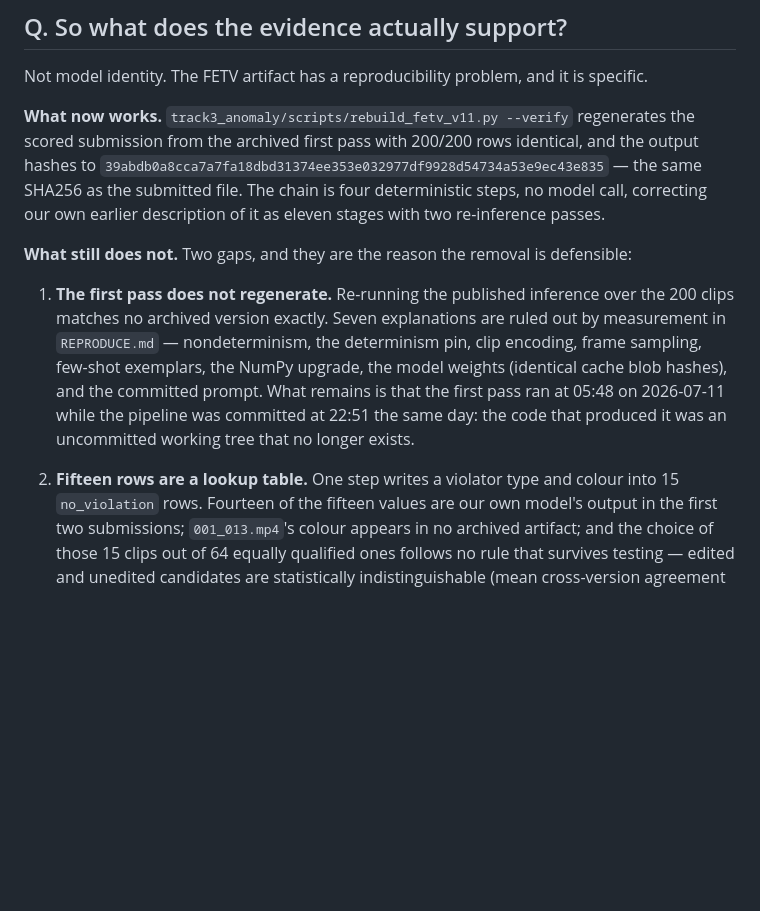
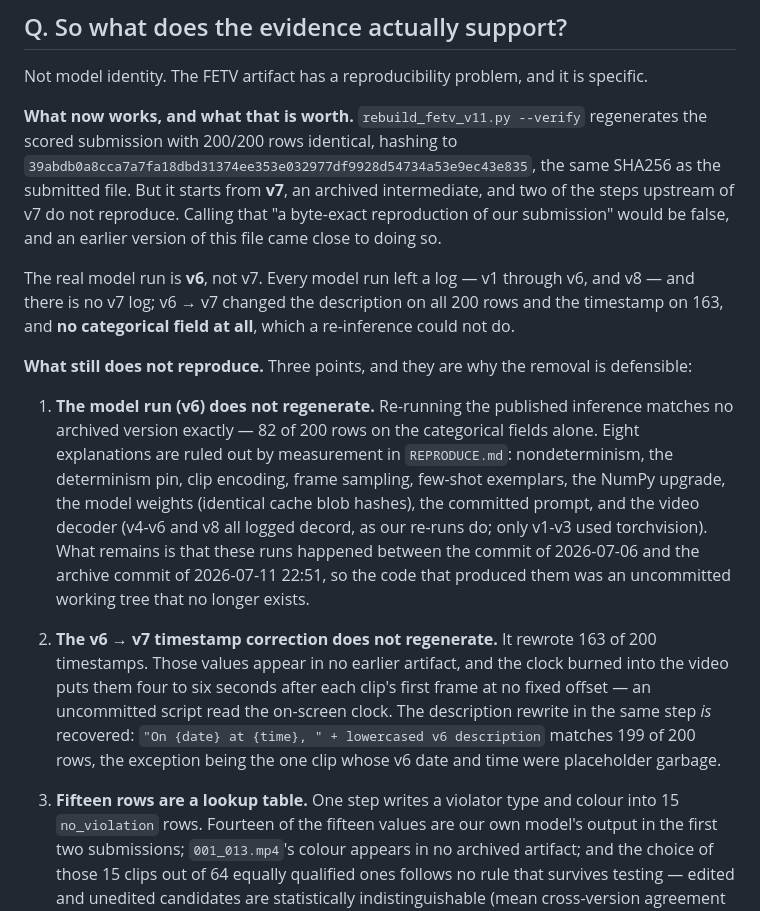
Before and after one commit to hwkim3330/aicity2026, a Markdown page: TRACK7_DQ_EVIDENCE.md, the part around the change. GitHub-like rendering; blank space fills up the shorter version.

```diff
--- a/TRACK7_DQ_EVIDENCE.md
+++ b/TRACK7_DQ_EVIDENCE.md
@@ -84,24 +84,39 @@ would have landed on PSI first.
 
 Not model identity. The FETV artifact has a reproducibility problem, and it is specific.
 
-**What now works.** `track3_anomaly/scripts/rebuild_fetv_v11.py --verify` regenerates
-the scored submission from the archived first pass with 200/200 rows identical, and the
-output hashes to `39abdb0a8cca7a7fa18dbd31374ee353e032977df9928d54734a53e9ec43e835` —
-the same SHA256 as the submitted file. The chain is four deterministic steps, no model
-call, correcting our own earlier description of it as eleven stages with two
-re-inference passes.
+**What now works, and what that is worth.** `rebuild_fetv_v11.py --verify` regenerates
+the scored submission with 200/200 rows identical, hashing to
+`39abdb0a8cca7a7fa18dbd31374ee353e032977df9928d54734a53e9ec43e835`, the same SHA256 as
+the submitted file. But it starts from **v7**, an archived intermediate, and two of the
+steps upstream of v7 do not reproduce. Calling that "a byte-exact reproduction of our
+submission" would be false, and an earlier version of this file came close to doing so.
 
-**What still does not.** Two gaps, and they are the reason the removal is defensible:
+The real model run is **v6**, not v7. Every model run left a log — v1 through v6, and
+v8 — and there is no v7 log; v6 → v7 changed the description on all 200 rows and the
+timestamp on 163, and **no categorical field at all**, which a re-inference could not do.
 
-1. **The first pass does not regenerate.** Re-running the published inference over the
-   200 clips matches no archived version exactly. Seven explanations are ruled out by
-   measurement in `REPRODUCE.md` — nondeterminism, the determinism pin, clip encoding,
-   frame sampling, few-shot exemplars, the NumPy upgrade, the model weights (identical
-   cache blob hashes), and the committed prompt. What remains is that the first pass ran
-   at 05:48 on 2026-07-11 while the pipeline was committed at 22:51 the same day: the
-   code that produced it was an uncommitted working tree that no longer exists.
+**What still does not reproduce.** Three points, and they are why the removal is
+defensible:
 
-2. **Fifteen rows are a lookup table.** One step writes a violator type and colour into
+1. **The model run (v6) does not regenerate.** Re-running the published inference
+   matches no archived version exactly — 82 of 200 rows on the categorical fields alone.
+   Eight explanations are ruled out by measurement in `REPRODUCE.md`: nondeterminism, the
+   determinism pin, clip encoding, frame sampling, few-shot exemplars, the NumPy upgrade,
+   the model weights (identical cache blob hashes), the committed prompt, and the video
+   decoder (v4-v6 and v8 all logged decord, as our re-runs do; only v1-v3 used
+   torchvision). What remains is that these runs happened between the commit of
+   2026-07-06 and the archive commit of 2026-07-11 22:51, so the code that produced them
+   was an uncommitted working tree that no longer exists.
+
+2. **The v6 → v7 timestamp correction does not regenerate.** It rewrote 163 of 200
+   timestamps. Those values appear in no earlier artifact, and the clock burned into the
+   video puts them four to six seconds after each clip's first frame at no fixed offset —
+   an uncommitted script read the on-screen clock. The description rewrite in the same
+   step *is* recovered: `"On {date} at {time}, " + lowercased v6 description` matches 199
+   of 200 rows, the exception being the one clip whose v6 date and time were placeholder
+   garbage.
+
+3. **Fifteen rows are a lookup table.** One step writes a violator type and colour into
    15 `no_violation` rows. Fourteen of the fifteen values are our own model's output in
    the first two submissions; `001_013.mp4`'s colour appears in no archived artifact;
    and the choice of those 15 clips out of 64 equally qualified ones follows no rule
```
Also changed, not shown: EMAIL_TO_ORGANIZERS.md (+31 -20 lines).
